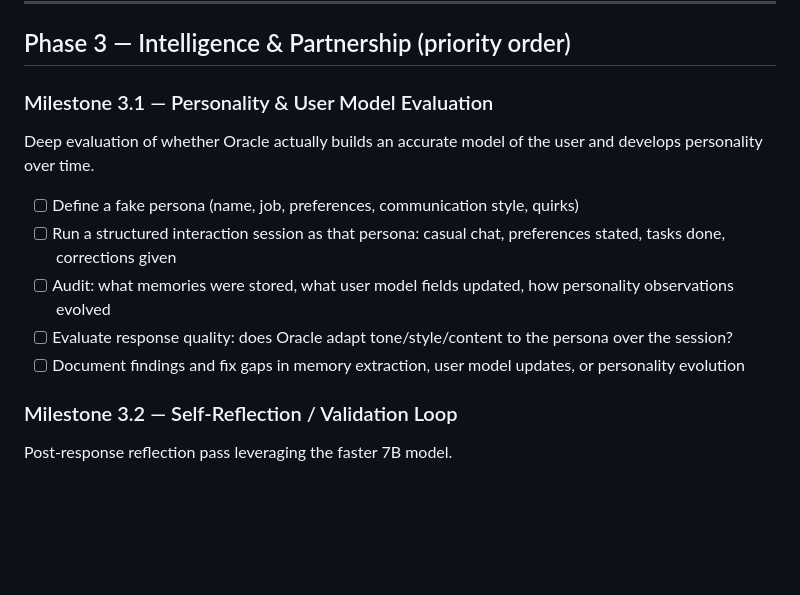
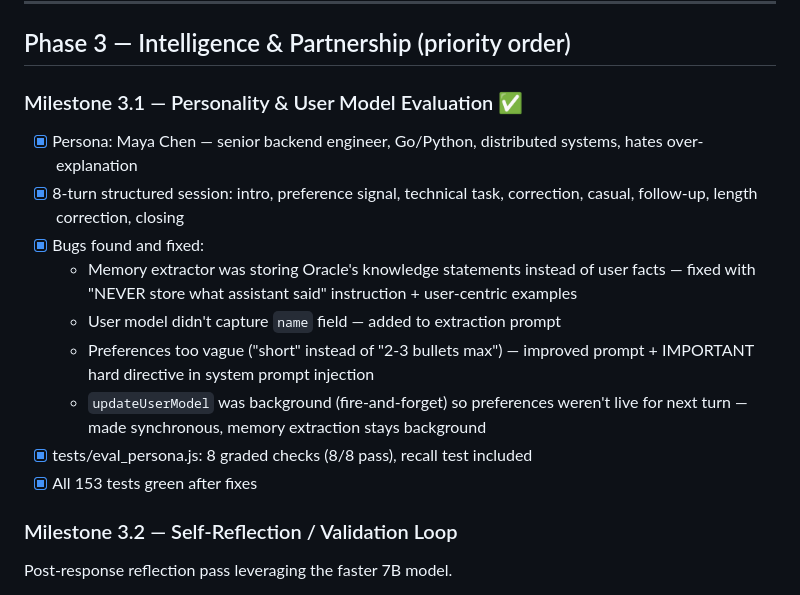
Before and after one commit to GandalfTheBlu/oracle, a Markdown page: PLAN.md, the part around the change. Rendered like a GitHub page; blank space fills up the shorter version.

Commit message:
Update PLAN.md: Milestone 3.1 complete
Co-Authored-By: Claude Sonnet 4.6 <noreply@anthropic.com>

```diff
--- a/PLAN.md
+++ b/PLAN.md
@@ -8,13 +8,16 @@
 
 ## Phase 3 — Intelligence & Partnership (priority order)
 
-### Milestone 3.1 — Personality & User Model Evaluation
-Deep evaluation of whether Oracle actually builds an accurate model of the user and develops personality over time.
-- [ ] Define a fake persona (name, job, preferences, communication style, quirks)
-- [ ] Run a structured interaction session as that persona: casual chat, preferences stated, tasks done, corrections given
-- [ ] Audit: what memories were stored, what user model fields updated, how personality observations evolved
-- [ ] Evaluate response quality: does Oracle adapt tone/style/content to the persona over the session?
-- [ ] Document findings and fix gaps in memory extraction, user model updates, or personality evolution
+### Milestone 3.1 — Personality & User Model Evaluation ✅
+- [x] Persona: Maya Chen — senior backend engineer, Go/Python, distributed systems, hates over-explanation
+- [x] 8-turn structured session: intro, preference signal, technical task, correction, casual, follow-up, length correction, closing
+- [x] Bugs found and fixed:
+  - Memory extractor was storing Oracle's knowledge statements instead of user facts — fixed with "NEVER store what assistant said" instruction + user-centric examples
+  - User model didn't capture `name` field — added to extraction prompt
+  - Preferences too vague ("short" instead of "2-3 bullets max") — improved prompt + IMPORTANT hard directive in system prompt injection
+  - `updateUserModel` was background (fire-and-forget) so preferences weren't live for next turn — made synchronous, memory extraction stays background
+- [x] tests/eval_persona.js: 8 graded checks (8/8 pass), recall test included
+- [x] All 153 tests green after fixes
 
 ### Milestone 3.2 — Self-Reflection / Validation Loop
 Post-response reflection pass leveraging the faster 7B model.
```
